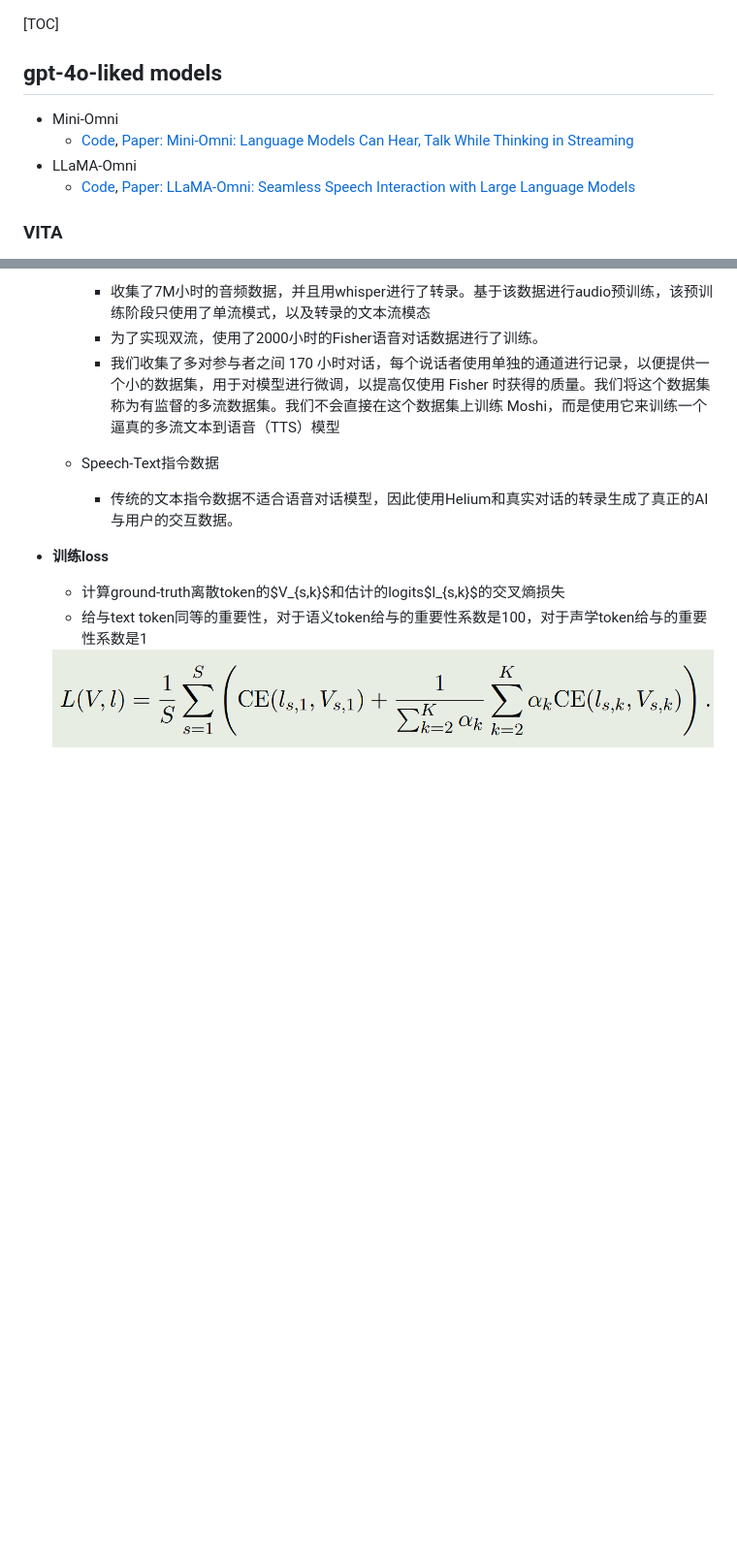
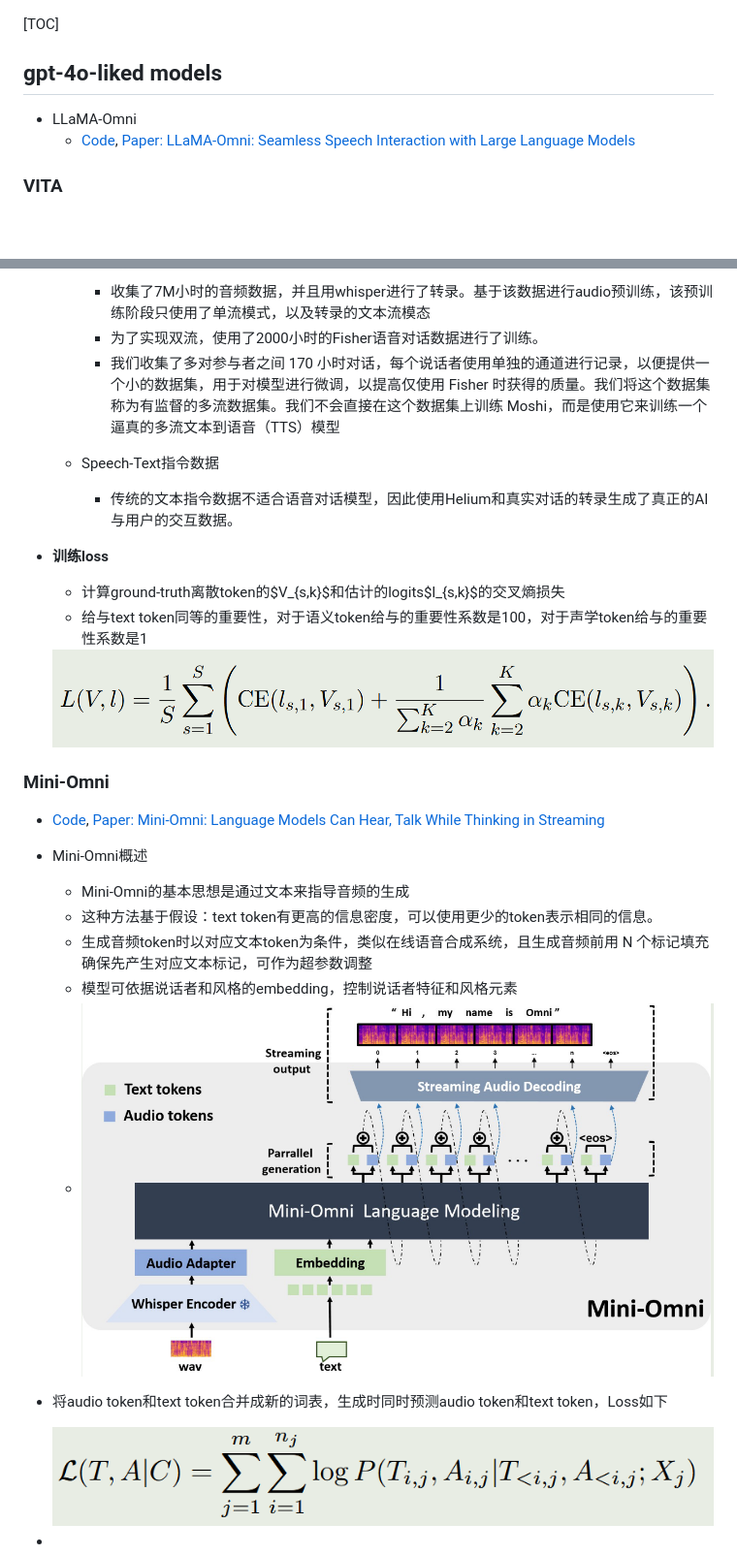
Before and after one commit to xueyongfu11/awesome-deep-learning-resource, a Markdown page: MultiModal/gpt-4o-liked model_v2.md, 2 parts joined by grey strips. Shown at 97% size. Drawn GitHub-style; pictures changed too: assets/Mini_Omni.png (added), assets/mini_omni_loss.png (added); blank space fills up the shorter version.

```diff
--- a/MultiModal/gpt-4o-liked model_v2.md
+++ b/MultiModal/gpt-4o-liked model_v2.md
@@ -4,8 +4,6 @@
 
 ## gpt-4o-liked models
 
-- Mini-Omni
-  - [Code](https://github.com/gpt-omni/mini-omni), [Paper: Mini-Omni: Language Models Can Hear, Talk While Thinking in Streaming](https://arxiv.org/pdf/2408.16725)
 - LLaMA-Omni
   - [Code](https://github.com/ictnlp/LLaMA-Omni), [Paper: LLaMA-Omni: Seamless Speech Interaction with Large Language Models](https://arxiv.org/pdf/2409.06666)
 
@@ -99,3 +97,21 @@
   - 给与text token同等的重要性，对于语义token给与的重要性系数是100，对于声学token给与的重要性系数是1
 
   <img src="../assets/Moshi_loss.png" alt="image-20240929140720667" style="zoom: 50%;" />
+
+### Mini-Omni
+
+- [Code](https://github.com/gpt-omni/mini-omni), [Paper: Mini-Omni: Language Models Can Hear, Talk While Thinking in Streaming](https://arxiv.org/pdf/2408.16725)
+
+- Mini-Omni概述
+
+  - Mini-Omni的基本思想是通过文本来指导音频的生成
+  - 这种方法基于假设：text token有更高的信息密度，可以使用更少的token表示相同的信息。
+  - 生成音频token时以对应文本token为条件，类似在线语音合成系统，且生成音频前用 N 个标记填充确保先产生对应文本标记，可作为超参数调整
+  - 模型可依据说话者和风格的embedding，控制说话者特征和风格元素
+  - ![image-20240930002650651](../assets/Mini_Omni.png)
+
+- 将audio token和text token合并成新的词表，生成时同时预测audio token和text token，Loss如下
+
+  <img src="../assets/mini_omni_loss.png " style="zoom:67%;" />
+
+-
```
